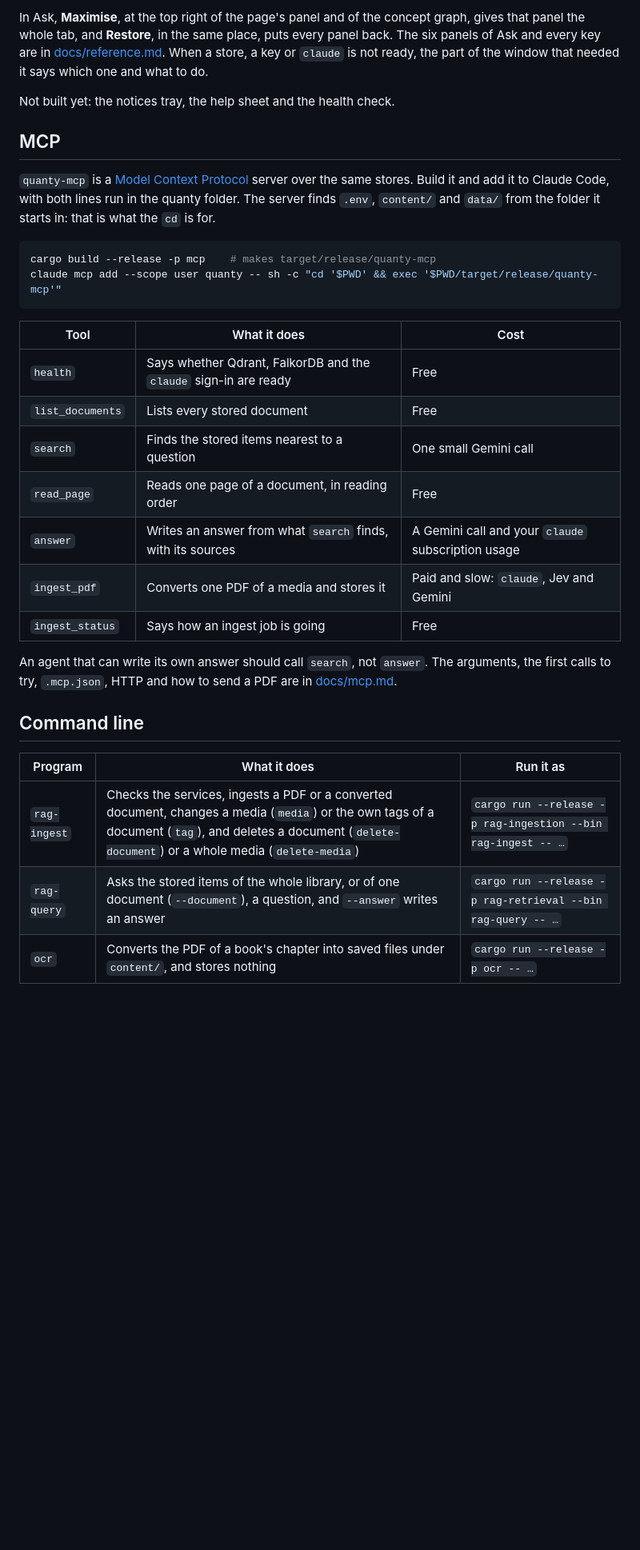
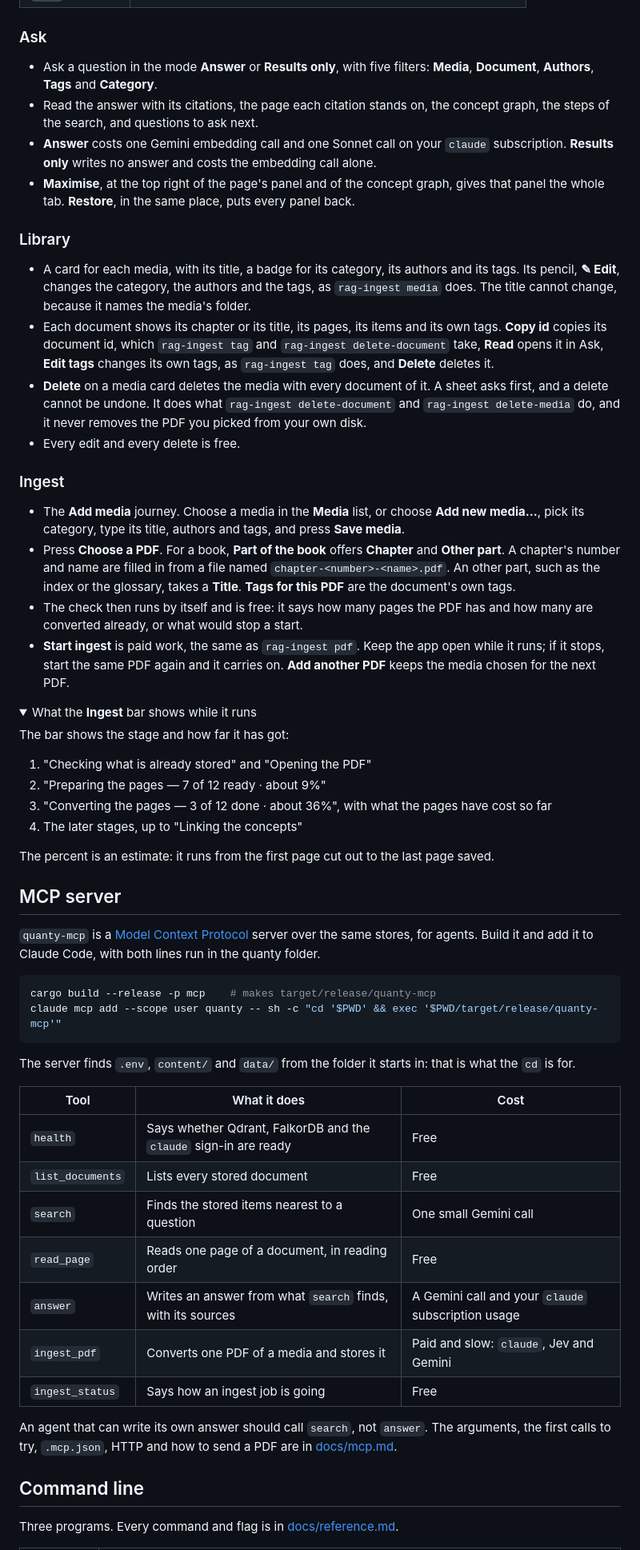
Before and after one commit to coderaidershaun/quanty, a Markdown page: README.md, the part around one of its changes. Shown at 80% size. GitHub-like rendering; folded sections open; blank space fills up the shorter version.

````diff
--- a/README.md
+++ b/README.md
@@ -141,34 +219,65 @@ The window has three tabs:
 
-In Ask, **Maximise**, at the top right of the page's panel and of the concept graph, gives that panel the whole tab, and **Restore**, in the same place, puts every panel back. The six panels of Ask and every key are in [docs/reference.md](docs/reference.md#the-desktop-app). When a store, a key or `claude` is not ready, the part of the window that needed it says which one and what to do.
+</details>
 
-Not built yet: the notices tray, the help sheet and the health check.
+### Ask
 
-## MCP
+- Ask a question in the mode **Answer** or **Results only**, with five filters: **Media**, **Document**, **Authors**, **Tags** and **Category**.
+- Read the answer with its citations, the page each citation stands on, the concept graph, the steps of the search, and questions to ask next.
+- **Answer** costs one Gemini embedding call and one Sonnet call on your `claude` subscription. **Results only** writes no answer and costs the embedding call alone.
+- **Maximise**, at the top right of the page's panel and of the concept graph, gives that panel the whole tab. **Restore**, in the same place, puts every panel back.
 
-`quanty-mcp` is a [Model Context Protocol](https://modelcontextprotocol.io) server over the same stores. Build it and add it to Claude Code, with both lines run in the quanty folder. The server finds `.env`, `content/` and `data/` from the folder it starts in: that is what the `cd` is for.
+### Library
+
+- A card for each media, with its title, a badge for its category, its authors and its tags. Its pencil, **✎ Edit**, changes the category, the authors and the tags, as `rag-ingest media` does. The title cannot change, because it names the media's folder.
+- Each document shows its chapter or its title, its pages, its items and its own tags. **Copy id** copies its document id, which `rag-ingest tag` and `rag-ingest delete-document` take, **Read** opens it in Ask, **Edit tags** changes its own tags, as `rag-ingest tag` does, and **Delete** deletes it.
+- **Delete** on a media card deletes the media with every document of it. A sheet asks first, and a delete cannot be undone. It does what `rag-ingest delete-document` and `rag-ingest delete-media` do, and it never removes the PDF you picked from your own disk.
+- Every edit and every delete is free.
+
+### Ingest
+
+- The **Add media** journey. Choose a media in the **Media** list, or choose **Add new media…**, pick its category, type its title, authors and tags, and press **Save media**.
+- Press **Choose a PDF**. For a book, **Part of the book** offers **Chapter** and **Other part**. A chapter's number and name are filled in from a file named `chapter-<number>-<name>.pdf`. An other part, such as the index or the glossary, takes a **Title**. **Tags for this PDF** are the document's own tags.
+- The check then runs by itself and is free: it says how many pages the PDF has and how many are converted already, or what would stop a start.
+- **Start ingest** is paid work, the same as `rag-ingest pdf`. Keep the app open while it runs; if it stops, start the same PDF again and it carries on. **Add another PDF** keeps the media chosen for the next PDF.
+
+<details>
+<summary>What the <b>Ingest</b> bar shows while it runs</summary>
+
+The bar shows the stage and how far it has got:
+
+1. "Checking what is already stored" and "Opening the PDF"
+2. "Preparing the pages — 7 of 12 ready · about 9%"
+3. "Converting the pages — 3 of 12 done · about 36%", with what the pages have cost so far
+4. The later stages, up to "Linking the concepts"
+
+The percent is an estimate: it runs from the first page cut out to the last page saved.
+
+</details>
+
+## MCP server
+
+`quanty-mcp` is a [Model Context Protocol](https://modelcontextprotocol.io) server over the same stores, for agents. Build it and add it to Claude Code, with both lines run in the quanty folder.
 
 ```bash
 cargo build --release -p mcp    # makes target/release/quanty-mcp
 claude mcp add --scope user quanty -- sh -c "cd '$PWD' && exec '$PWD/target/release/quanty-mcp'"
 ```
 
-| Tool | What it does | Cost |
-| --- | --- | --- |
-| `health` | Says whether Qdrant, FalkorDB and the `claude` sign-in are ready | Free |
-| `list_documents` | Lists every stored document | Free |
-| `search` | Finds the stored items nearest to a question | One small Gemini call |
-| `read_page` | Reads one page of a document, in reading order | Free |
-| `answer` | Writes an answer from what `search` finds, with its sources | A Gemini call and your `claude` subscription usage |
-| `ingest_pdf` | Converts one PDF of a media and stores it | Paid and slow: `claude`, Jev and Gemini |
-| `ingest_status` | Says how an ingest job is going | Free |
+The server finds `.env`, `content/` and `data/` from the folder it starts in: that is what the `cd` is for.
+
+| Tool             | What it does                                                     | Cost                                               |
+| ---------------- | ---------------------------------------------------------------- | -------------------------------------------------- |
+| `health`         | Says whether Qdrant, FalkorDB and the `claude` sign-in are ready | Free                                               |
+| `list_documents` | Lists every stored document                                      | Free                                               |
+| `search`         | Finds the stored items nearest to a question                     | One small Gemini call                              |
+| `read_page`      | Reads one page of a document, in reading order                   | Free                                               |
+| `answer`         | Writes an answer from what `search` finds, with its sources      | A Gemini call and your `claude` subscription usage |
+| `ingest_pdf`     | Converts one PDF of a media and stores it                        | Paid and slow: `claude`, Jev and Gemini            |
+| `ingest_status`  | Says how an ingest job is going                                  | Free                                               |
 
 An agent that can write its own answer should call `search`, not `answer`. The arguments, the first calls to try, `.mcp.json`, HTTP and how to send a PDF are in [docs/mcp.md](docs/mcp.md).
 
 ## Command line
 
-| Program | What it does | Run it as |
-| --- | --- | --- |
-| `rag-ingest` | Checks the services, ingests a PDF or a converted document, changes a media (`media`) or the own tags of a document (`tag`), and deletes a document (`delete-document`) or a whole media (`delete-media`) | `cargo run --release -p rag-ingestion --bin rag-ingest -- …` |
-| `rag-query` | Asks the stored items of the whole library, or of one document (`--document`), a question, and `--answer` writes an answer | `cargo run --release -p rag-retrieval --bin rag-query -- …` |
-| `ocr` | Converts the PDF of a book's chapter into saved files under `content/`, and stores nothing | `cargo run --release -p ocr -- …` |
+Three programs. Every command and flag is in [docs/reference.md](docs/reference.md).
 
````
Also changed, not shown: other parts of README.md (+187 -86 lines).
